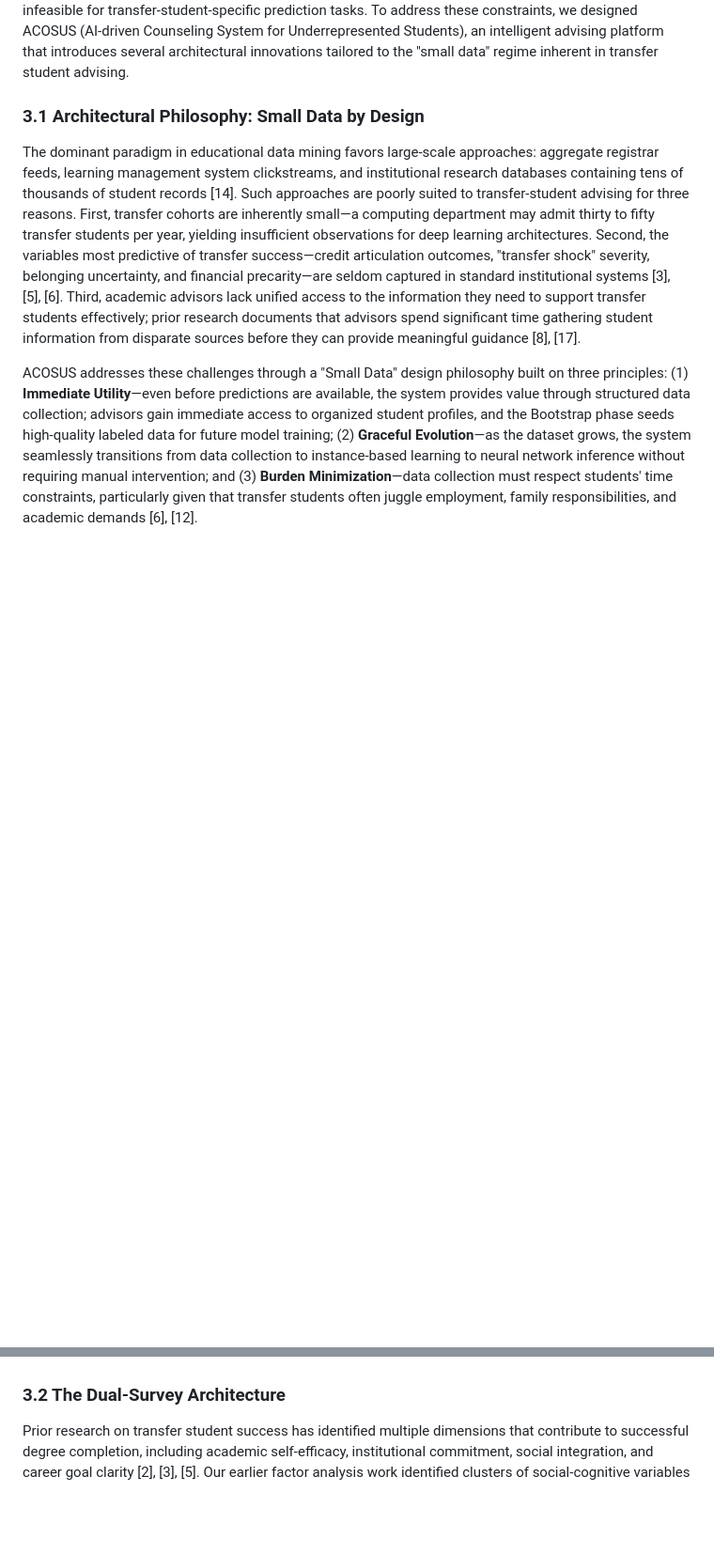
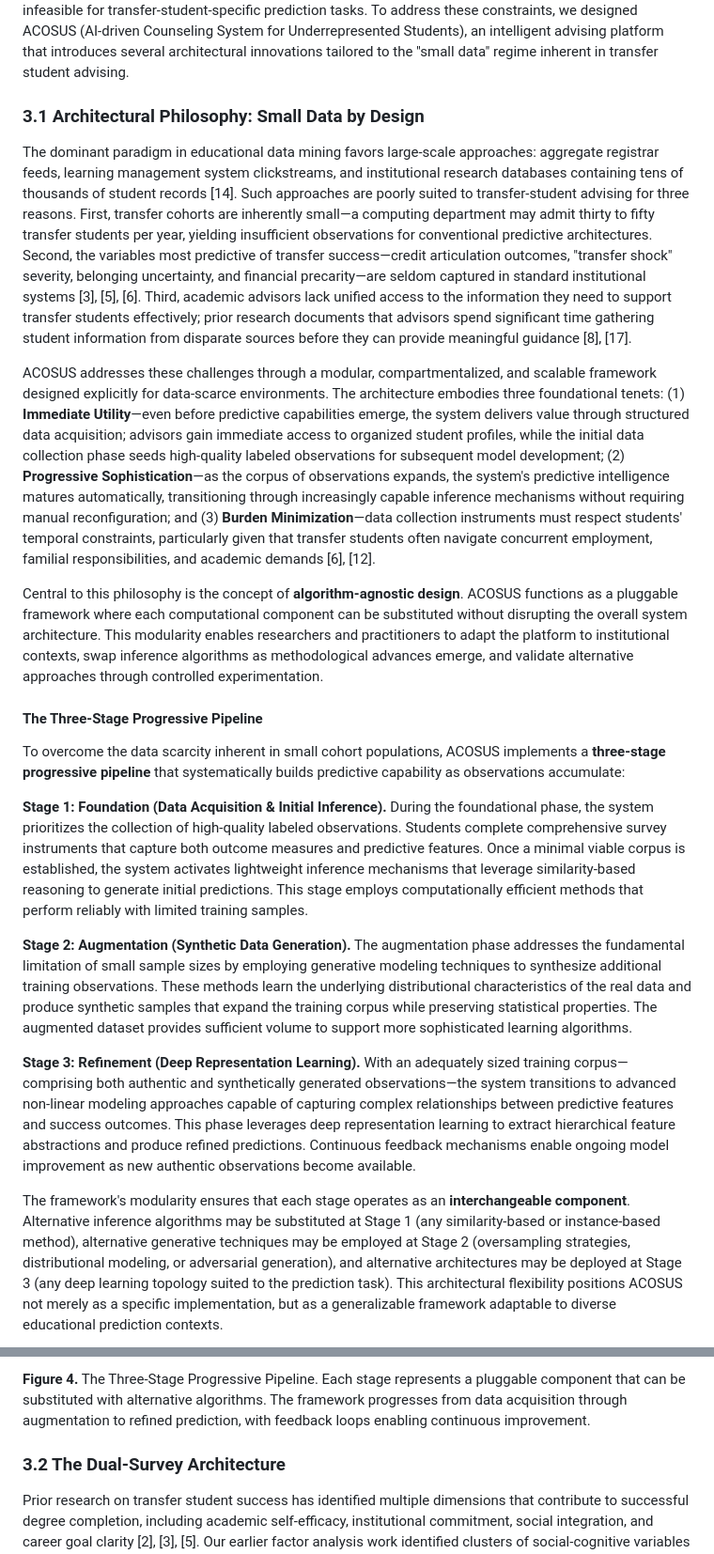
Before and after one commit to mandloideep/acosus-presentation, a Markdown page: research-paper/current/ACOSUS-Paper-Sections-3-4.md, 2 parts joined by grey strips. Shown at 94% size. GitHub-like rendering; blank space fills up the shorter version.

Commit message:
Enhance Section 3.1 of ACOSUS paper with detailed descriptions of the architectural philosophy and introduce the three-stage progressive pipeline for predictive capability development.

```diff
--- a/research-paper/current/ACOSUS-Paper-Sections-3-4.md
+++ b/research-paper/current/ACOSUS-Paper-Sections-3-4.md
@@ -10,6 +10,33 @@ The transfer student population presents a unique challenge for predictive analy
 
 ### 3.1 Architectural Philosophy: Small Data by Design
 
-The dominant paradigm in educational data mining favors large-scale approaches: aggregate registrar feeds, learning management system clickstreams, and institutional research databases containing tens of thousands of student records [14]. Such approaches are poorly suited to transfer-student advising for three reasons. First, transfer cohorts are inherently small—a computing department may admit thirty to fifty transfer students per year, yielding insufficient observations for deep learning architectures. Second, the variables most predictive of transfer success—credit articulation outcomes, "transfer shock" severity, belonging uncertainty, and financial precarity—are seldom captured in standard institutional systems [3], [5], [6]. Third, academic advisors lack unified access to the information they need to support transfer students effectively; prior research documents that advisors spend significant time gathering student information from disparate sources before they can provide meaningful guidance [8], [17].
+The dominant paradigm in educational data mining favors large-scale approaches: aggregate registrar feeds, learning management system clickstreams, and institutional research databases containing tens of thousands of student records [14]. Such approaches are poorly suited to transfer-student advising for three reasons. First, transfer cohorts are inherently small—a computing department may admit thirty to fifty transfer students per year, yielding insufficient observations for conventional predictive architectures. Second, the variables most predictive of transfer success—credit articulation outcomes, "transfer shock" severity, belonging uncertainty, and financial precarity—are seldom captured in standard institutional systems [3], [5], [6]. Third, academic advisors lack unified access to the information they need to support transfer students effectively; prior research documents that advisors spend significant time gathering student information from disparate sources before they can provide meaningful guidance [8], [17].
 
-ACOSUS addresses these challenges through a "Small Data" design philosophy built on three principles: (1) **Immediate Utility**—even before predictions are available, the system provides value through structured data collection; advisors gain immediate access to organized student profiles, and the Bootstrap phase seeds high-quality labeled data for future model training; (2) **Graceful Evolution**—as the dataset grows, the system seamlessly transitions from data collection to instance-based learning to neural network inference without requiring manual intervention; and (3) **Burden Minimization**—data collection must respect students' time constraints, particularly given that transfer students often juggle employment, family responsibilities, and academic demands [6], [12].
+ACOSUS addresses these challenges through a modular, compartmentalized, and scalable framework designed explicitly for data-scarce environments. The architecture embodies three foundational tenets: (1) **Immediate Utility**—even before predictive capabilities emerge, the system delivers value through structured data acquisition; advisors gain immediate access to organized student profiles, while the initial data collection phase seeds high-quality labeled observations for subsequent model development; (2) **Progressive Sophistication**—as the corpus of observations expands, the system's predictive intelligence matures automatically, transitioning through increasingly capable inference mechanisms without requiring manual reconfiguration; and (3) **Burden Minimization**—data collection instruments must respect students' temporal constraints, particularly given that transfer students often navigate concurrent employment, familial responsibilities, and academic demands [6], [12].
+
+Central to this philosophy is the concept of **algorithm-agnostic design**. ACOSUS functions as a pluggable framework where each computational component can be substituted without disrupting the overall system architecture. This modularity enables researchers and practitioners to adapt the platform to institutional contexts, swap inference algorithms as methodological advances emerge, and validate alternative approaches through controlled experimentation.
+
+#### The Three-Stage Progressive Pipeline
+
+To overcome the data scarcity inherent in small cohort populations, ACOSUS implements a **three-stage progressive pipeline** that systematically builds predictive capability as observations accumulate:
+
+**Stage 1: Foundation (Data Acquisition & Initial Inference).** During the foundational phase, the system prioritizes the collection of high-quality labeled observations. Students complete comprehensive survey instruments that capture both outcome measures and predictive features. Once a minimal viable corpus is established, the system activates lightweight inference mechanisms that leverage similarity-based reasoning to generate initial predictions. This stage employs computationally efficient methods that perform reliably with limited training samples.
+
+**Stage 2: Augmentation (Synthetic Data Generation).** The augmentation phase addresses the fundamental limitation of small sample sizes by employing generative modeling techniques to synthesize additional training observations. These methods learn the underlying distributional characteristics of the real data and produce synthetic samples that expand the training corpus while preserving statistical properties. The augmented dataset provides sufficient volume to support more sophisticated learning algorithms.
+
+**Stage 3: Refinement (Deep Representation Learning).** With an adequately sized training corpus—comprising both authentic and synthetically generated observations—the system transitions to advanced non-linear modeling approaches capable of capturing complex relationships between predictive features and success outcomes. This phase leverages deep representation learning to extract hierarchical feature abstractions and produce refined predictions. Continuous feedback mechanisms enable ongoing model improvement as new authentic observations become available.
+
+<!-- VERSION A: Moderately Abstract Terminology
+Stage 1 uses "instance-based learning" for similarity-based inference
+Stage 2 uses "generative data augmentation" for synthetic sample generation
+Stage 3 uses "deep representation learning" for non-linear function approximation
+-->
+
+<!-- VERSION B: Highly Abstract Terminology
+Stage 1 uses "similarity-based inference" for initial predictions
+Stage 2 uses "synthetic sample generation" for corpus expansion
+Stage 3 uses "non-linear function approximation" for refined predictions
+-->
+
+The framework's modularity ensures that each stage operates as an **interchangeable component**. Alternative inference algorithms may be substituted at Stage 1 (any similarity-based or instance-based method), alternative generative techniques may be employed at Stage 2 (oversampling strategies, distributional modeling, or adversarial generation), and alternative architectures may be deployed at Stage 3 (any deep learning topology suited to the prediction task). This architectural flexibility positions ACOSUS not merely as a specific implementation, but as a generalizable framework adaptable to diverse educational prediction contexts.
+
@@ -16,3 +93,4 @@ ACOSUS addresses these challenges through a "Small Data" design philosophy built
+**Figure 4.** The Three-Stage Progressive Pipeline. Each stage represents a pluggable component that can be substituted with alternative algorithms. The framework progresses from data acquisition through augmentation to refined prediction, with feedback loops enabling continuous improvement.
 
 ### 3.2 The Dual-Survey Architecture
 
```
Also changed, not shown: other parts of research-paper/current/ACOSUS-Paper-Sections-3-4.md (+50 -0 lines).
